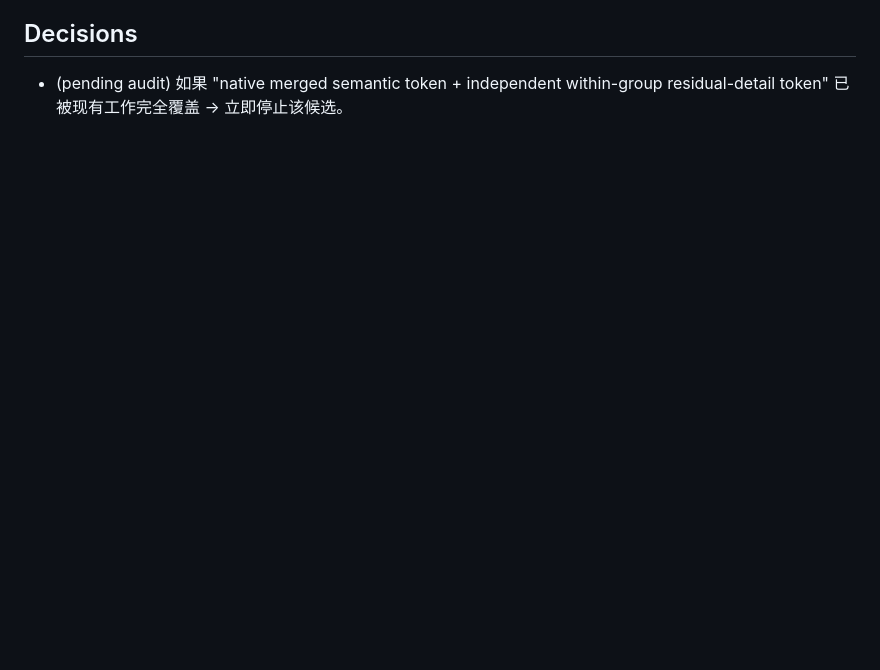
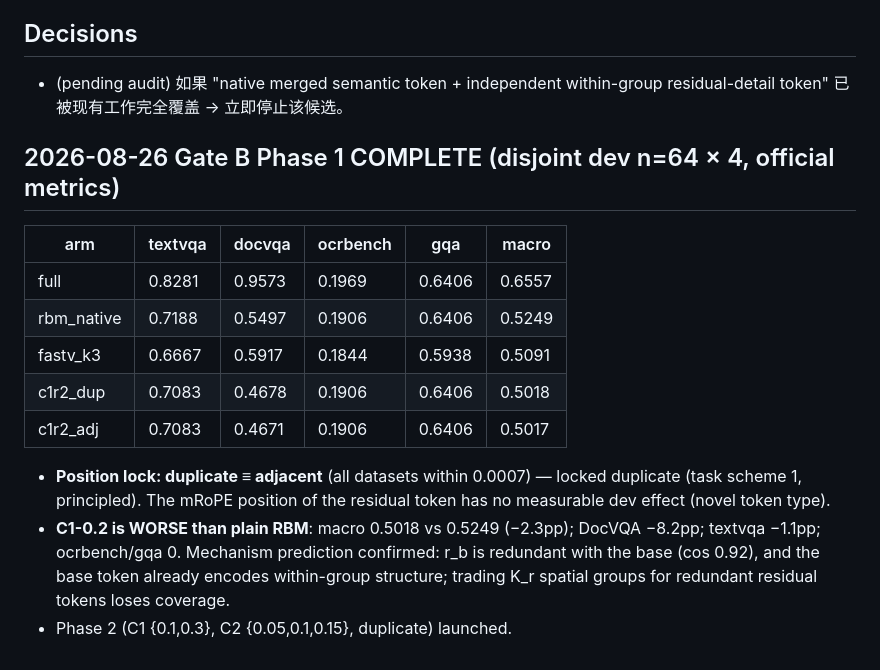
Before and after one commit to Code-Yan-ZX/VLA, a Markdown page: experiments/merger_representation_goal_log.md, the part around the change. Rendered like a GitHub page; blank space fills up the shorter version.

Commit message:
merger-repr: Gate B Phase 1 - position lock duplicate (dup==adj); C1-0.2 below RBM (-2.3pp macro, DocVQA -8pp)

```diff
--- a/experiments/merger_representation_goal_log.md
+++ b/experiments/merger_representation_goal_log.md
@@ -111,3 +111,23 @@
 
 - (pending audit) 如果 "native merged semantic token + independent within-group
   residual-detail token" 已被现有工作完全覆盖 → 立即停止该候选。
+
+## 2026-08-26 Gate B Phase 1 COMPLETE (disjoint dev n=64 × 4, official metrics)
+
+| arm | textvqa | docvqa | ocrbench | gqa | macro |
+|-----|---------|--------|----------|-----|-------|
+| full | 0.8281 | 0.9573 | 0.1969 | 0.6406 | 0.6557 |
+| rbm_native | 0.7188 | 0.5497 | 0.1906 | 0.6406 | 0.5249 |
+| fastv_k3 | 0.6667 | 0.5917 | 0.1844 | 0.5938 | 0.5091 |
+| c1r2_dup | 0.7083 | 0.4678 | 0.1906 | 0.6406 | 0.5018 |
+| c1r2_adj | 0.7083 | 0.4671 | 0.1906 | 0.6406 | 0.5017 |
+
+- **Position lock: duplicate ≡ adjacent** (all datasets within 0.0007) — locked
+  duplicate (task scheme 1, principled). The mRoPE position of the residual
+  token has no measurable dev effect (novel token type).
+- **C1-0.2 is WORSE than plain RBM**: macro 0.5018 vs 0.5249 (−2.3pp); DocVQA
+  −8.2pp; textvqa −1.1pp; ocrbench/gqa 0. Mechanism prediction confirmed:
+  r_b is redundant with the base (cos 0.92), and the base token already encodes
+  within-group structure; trading K_r spatial groups for redundant residual
+  tokens loses coverage.
+- Phase 2 (C1 {0.1,0.3}, C2 {0.05,0.1,0.15}, duplicate) launched.
```
